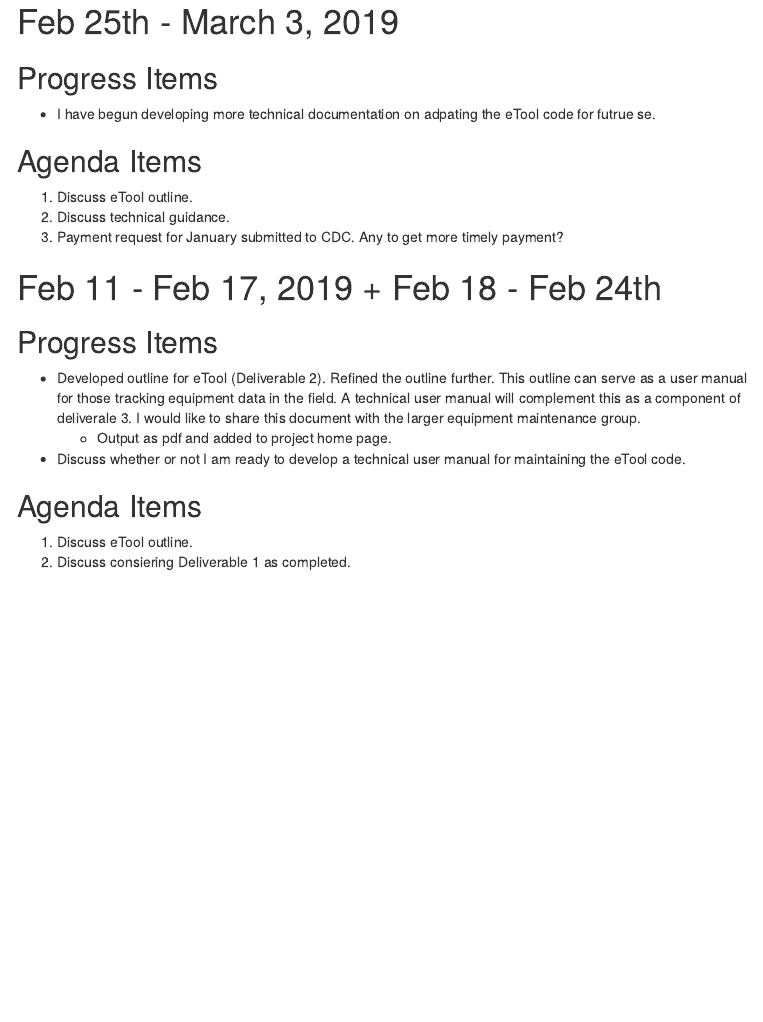
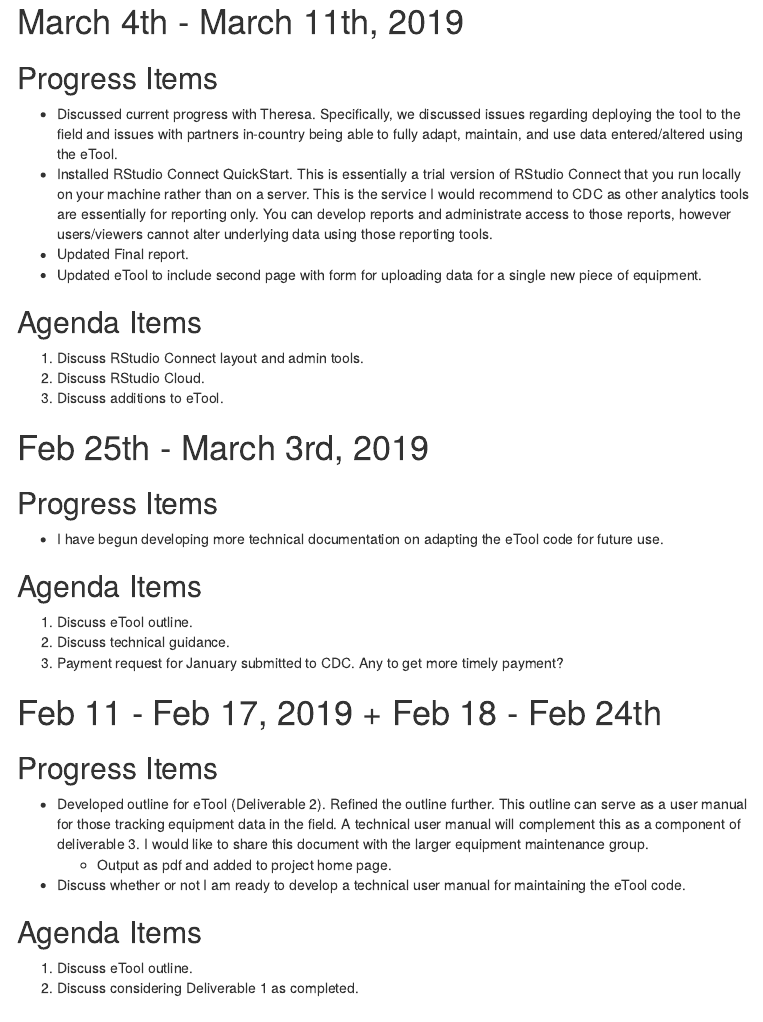
Before and after one commit to paceafenet/progress_reports, an R Markdown document (index.Rmd): the page in a window 1100 px wide, from 140 px down. The pictures show the output file index.html that the author committed with the source, opened offline; menus at the side of the page are left out.

Commit message:
Weekly commit, 3/10/19

````diff
--- a/index.Rmd
+++ b/index.Rmd
@@ -22,11 +22,26 @@ knitr::opts_chunk$set(echo = F,
 
 ```
 
-# Feb 25th - March 3, 2019
+# March 4th - March 11th, 2019
 
 ## Progress Items
 
-* I have begun developing more technical documentation on adpating the eTool code for futrue se.
+* Discussed current progress with Theresa. Specifically, we discussed issues regarding deploying the tool to the field and issues with partners in-country being able to fully adapt, maintain, and use data entered/altered using the eTool.
+* Installed RStudio Connect QuickStart. This is essentially a trial version of RStudio Connect that you run locally on your machine rather than on a server. This is the service I would recommend to CDC as other analytics tools are essentially for reporting only. You can develop reports and administrate access to those reports, however users/viewers cannot alter underlying data using those reporting tools.
+* Updated Final report.
+* Updated eTool to include second page with form for uploading data for a single new piece of equipment.
+
+## Agenda Items
+
+1. Discuss RStudio Connect layout and admin tools.
+2. Discuss RStudio Cloud.
+3. Discuss additions to eTool.
+
+# Feb 25th - March 3rd, 2019
+
+## Progress Items
+
+* I have begun developing more technical documentation on adapting the eTool code for future use.
 
 ## Agenda Items
 
@@ -38,14 +53,14 @@ knitr::opts_chunk$set(echo = F,
 
 ## Progress Items
 
-* Developed outline for eTool (Deliverable 2). Refined the outline further. This outline can serve as a user manual for those tracking equipment data in the field. A technical user manual will complement this as a component of deliverale 3. I would like to share this document with the larger equipment maintenance group.
+* Developed outline for eTool (Deliverable 2). Refined the outline further. This outline can serve as a user manual for those tracking equipment data in the field. A technical user manual will complement this as a component of deliverable 3. I would like to share this document with the larger equipment maintenance group.
   + Output as pdf and added to project home page.
 * Discuss whether or not I am ready to develop a technical user manual for maintaining the eTool code.
 
 ## Agenda Items
 
 1. Discuss eTool outline.
-2. Discuss consiering Deliverable 1 as completed.
+2. Discuss considering Deliverable 1 as completed.
 
 # Feb 4 - Feb 10, 2019
 
````
Also changed, not shown: Current Progress Report.pdf, index.html, index.Rmd (14 more changed lines), 3 other files.
